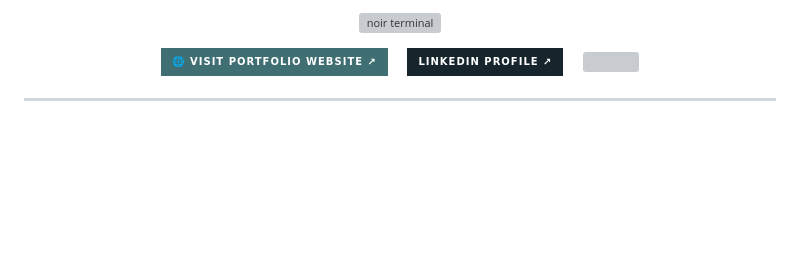
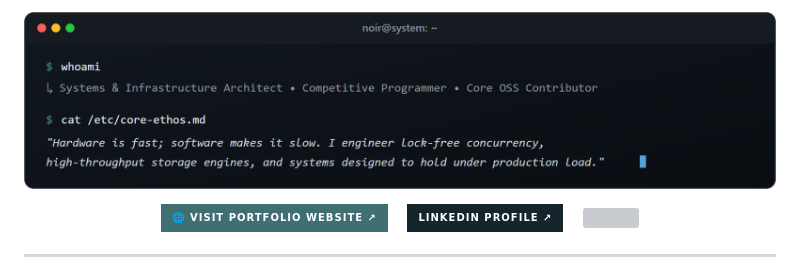
Before and after one commit to Hrushikesh-ramilla/Hrushikesh-ramilla, a Markdown page: README.md, the part around the change. Drawn GitHub-style; pictures changed too: hero_terminal.png (added); badges without logos; blank space fills up the shorter version; grey boxes are pictures that could not be loaded.

Commit message:
feat(hero): high-res noir terminal console banner and verified xml parsing

```diff
--- a/README.md
+++ b/README.md
@@ -1,5 +1,5 @@
 <p align="center">
-  <img src="./hero_terminal.svg" width="100%" alt="noir terminal" />
+  <img src="./hero_terminal.png" width="100%" alt="noir terminal" />
 </p>
 
 <p align="center">
```
Also changed, not shown: 1 other file.
